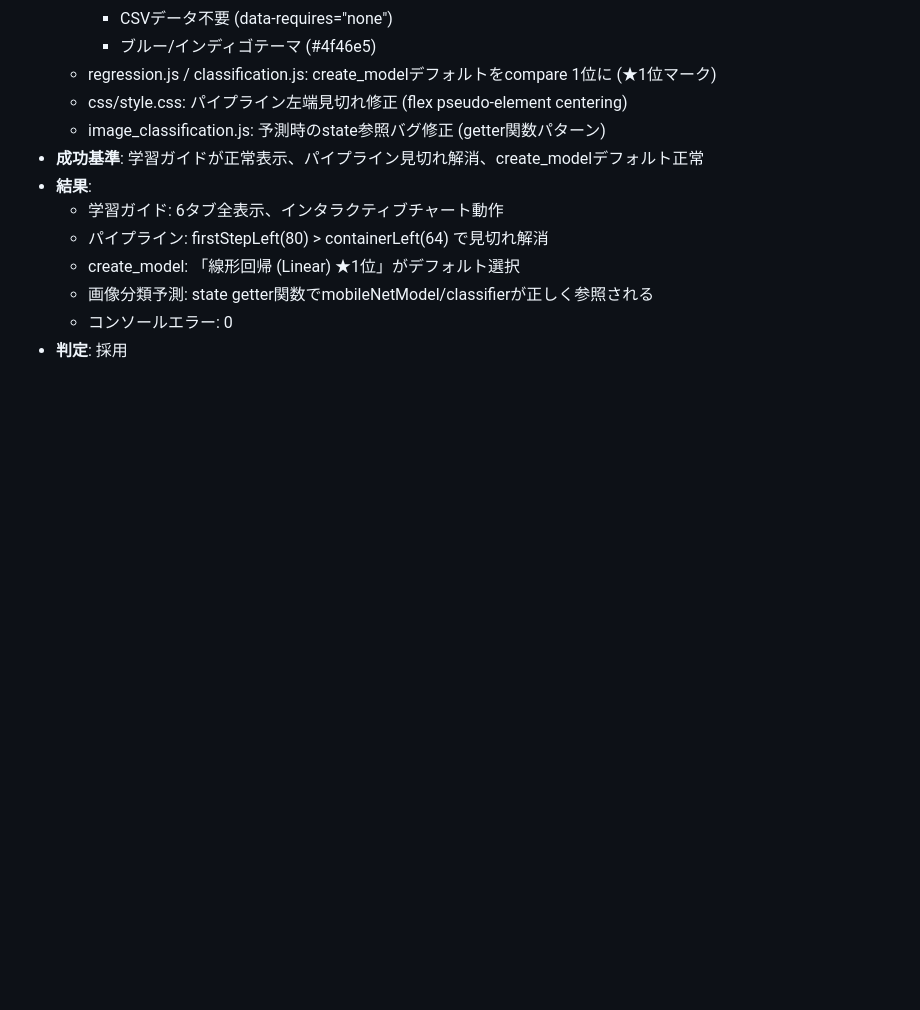
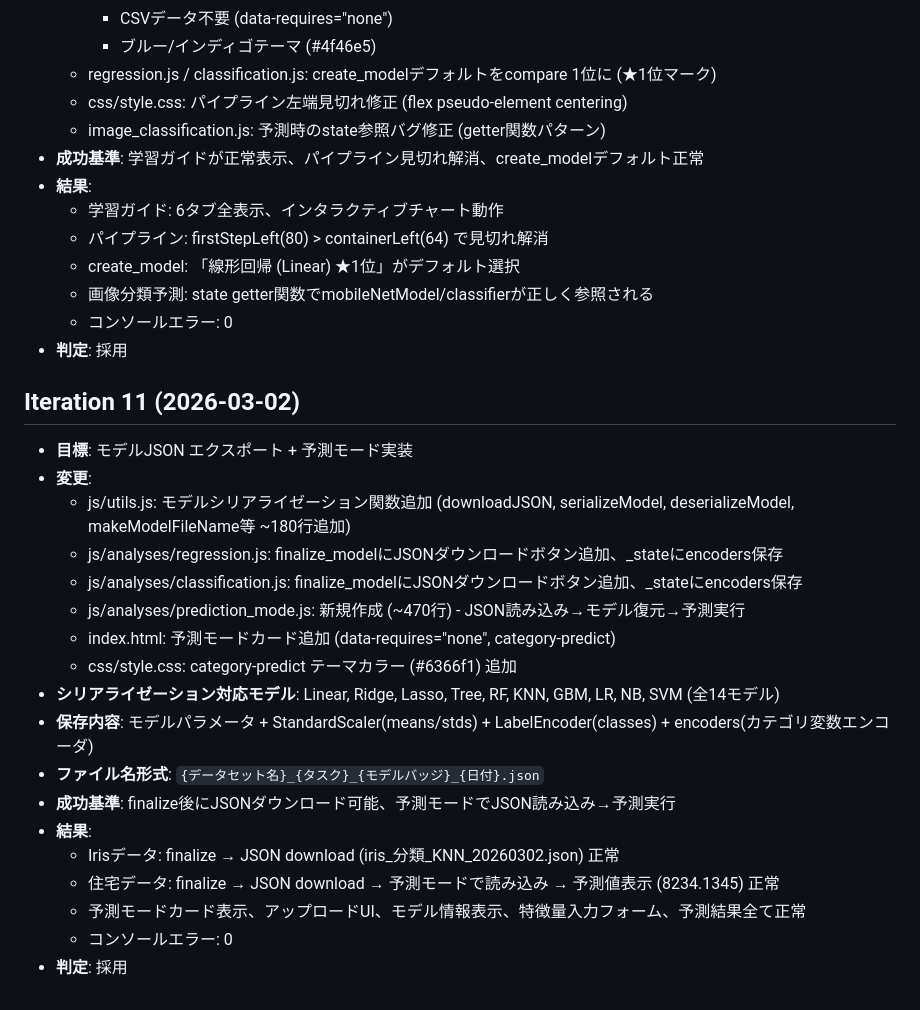
Before and after one commit to itou-daiki/easy_data_science_edu, a Markdown page: .planning/progress.md, the part around the change. Rendered like a GitHub page; blank space fills up the shorter version.

Commit message:
docs: Iteration 11 progress更新

```diff
--- a/.planning/progress.md
+++ b/.planning/progress.md
@@ -272,3 +272,23 @@
   - 画像分類予測: state getter関数でmobileNetModel/classifierが正しく参照される
   - コンソールエラー: 0
 - **判定**: 採用
+
+## Iteration 11 (2026-03-02)
+- **目標**: モデルJSON エクスポート + 予測モード実装
+- **変更**:
+  - js/utils.js: モデルシリアライゼーション関数追加 (downloadJSON, serializeModel, deserializeModel, makeModelFileName等 ~180行追加)
+  - js/analyses/regression.js: finalize_modelにJSONダウンロードボタン追加、_stateにencoders保存
+  - js/analyses/classification.js: finalize_modelにJSONダウンロードボタン追加、_stateにencoders保存
+  - js/analyses/prediction_mode.js: 新規作成 (~470行) - JSON読み込み→モデル復元→予測実行
+  - index.html: 予測モードカード追加 (data-requires="none", category-predict)
+  - css/style.css: category-predict テーマカラー (#6366f1) 追加
+- **シリアライゼーション対応モデル**: Linear, Ridge, Lasso, Tree, RF, KNN, GBM, LR, NB, SVM (全14モデル)
+- **保存内容**: モデルパラメータ + StandardScaler(means/stds) + LabelEncoder(classes) + encoders(カテゴリ変数エンコーダ)
+- **ファイル名形式**: `{データセット名}_{タスク}_{モデルバッジ}_{日付}.json`
+- **成功基準**: finalize後にJSONダウンロード可能、予測モードでJSON読み込み→予測実行
+- **結果**:
+  - Irisデータ: finalize → JSON download (iris_分類_KNN_20260302.json) 正常
+  - 住宅データ: finalize → JSON download → 予測モードで読み込み → 予測値表示 (8234.1345) 正常
+  - 予測モードカード表示、アップロードUI、モデル情報表示、特徴量入力フォーム、予測結果全て正常
+  - コンソールエラー: 0
+- **判定**: 採用
```
